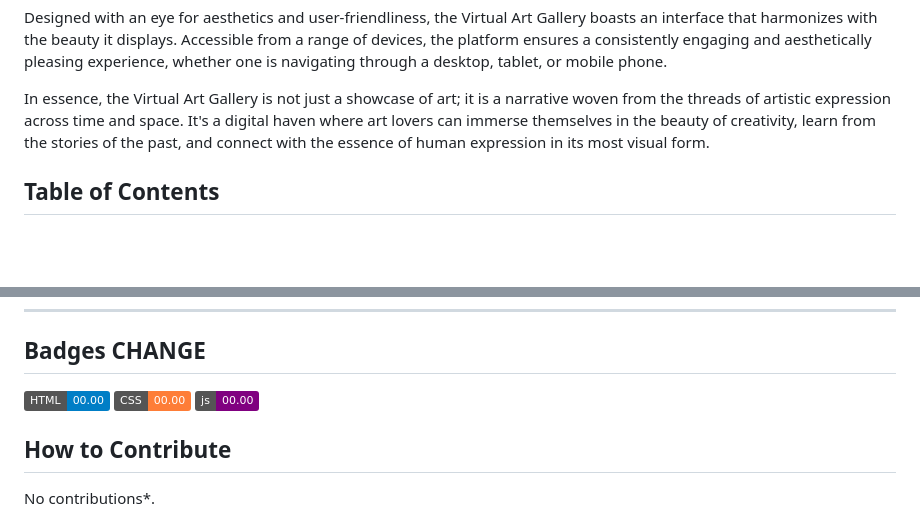
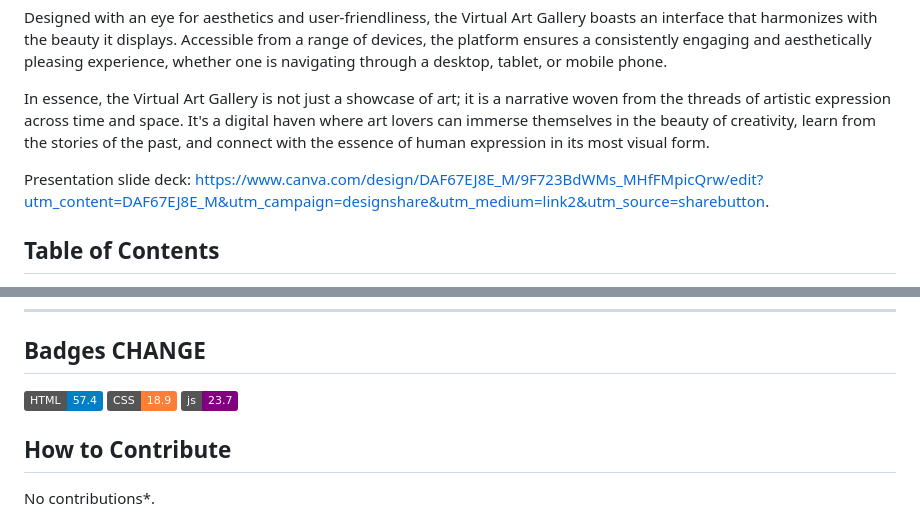
Before and after one commit to adriannaderkacz/virtual-art-gallery, a Markdown page: README.md, 2 parts joined by grey strips. Drawn GitHub-style; badges without logos; blank space fills up the shorter version.

Commit message:
added slides and changed badges in readme

```diff
--- a/README.md
+++ b/README.md
@@ -12,6 +12,8 @@ Every artwork in the gallery is accompanied by rich, informative narratives that
 Designed with an eye for aesthetics and user-friendliness, the Virtual Art Gallery boasts an interface that harmonizes with the beauty it displays. Accessible from a range of devices, the platform ensures a consistently engaging and aesthetically pleasing experience, whether one is navigating through a desktop, tablet, or mobile phone.
 
 In essence, the Virtual Art Gallery is not just a showcase of art; it is a narrative woven from the threads of artistic expression across time and space. It's a digital haven where art lovers can immerse themselves in the beauty of creativity, learn from the stories of the past, and connect with the essence of human expression in its most visual form.
+
+Presentation slide deck: https://www.canva.com/design/DAF67EJ8E_M/9F723BdWMs_MHfFMpicQrw/edit?utm_content=DAF67EJ8E_M&utm_campaign=designshare&utm_medium=link2&utm_source=sharebutton.
 
 ## Table of Contents
 - [Deployment](#deployment)
@@ -102,9 +104,9 @@ SOFTWARE.
 ---
 
 ## Badges CHANGE
-![badmath](https://img.shields.io/badge/HTML-00.00-blue)
-![badmath](https://img.shields.io/badge/CSS-00.00-orange)
-![badmath](https://img.shields.io/badge/js-00.00-purple)
+![badmath](https://img.shields.io/badge/HTML-57.4-blue)
+![badmath](https://img.shields.io/badge/CSS-18.9-orange)
+![badmath](https://img.shields.io/badge/js-23.7-purple)
 
 ## How to Contribute
 No contributions*.
```
